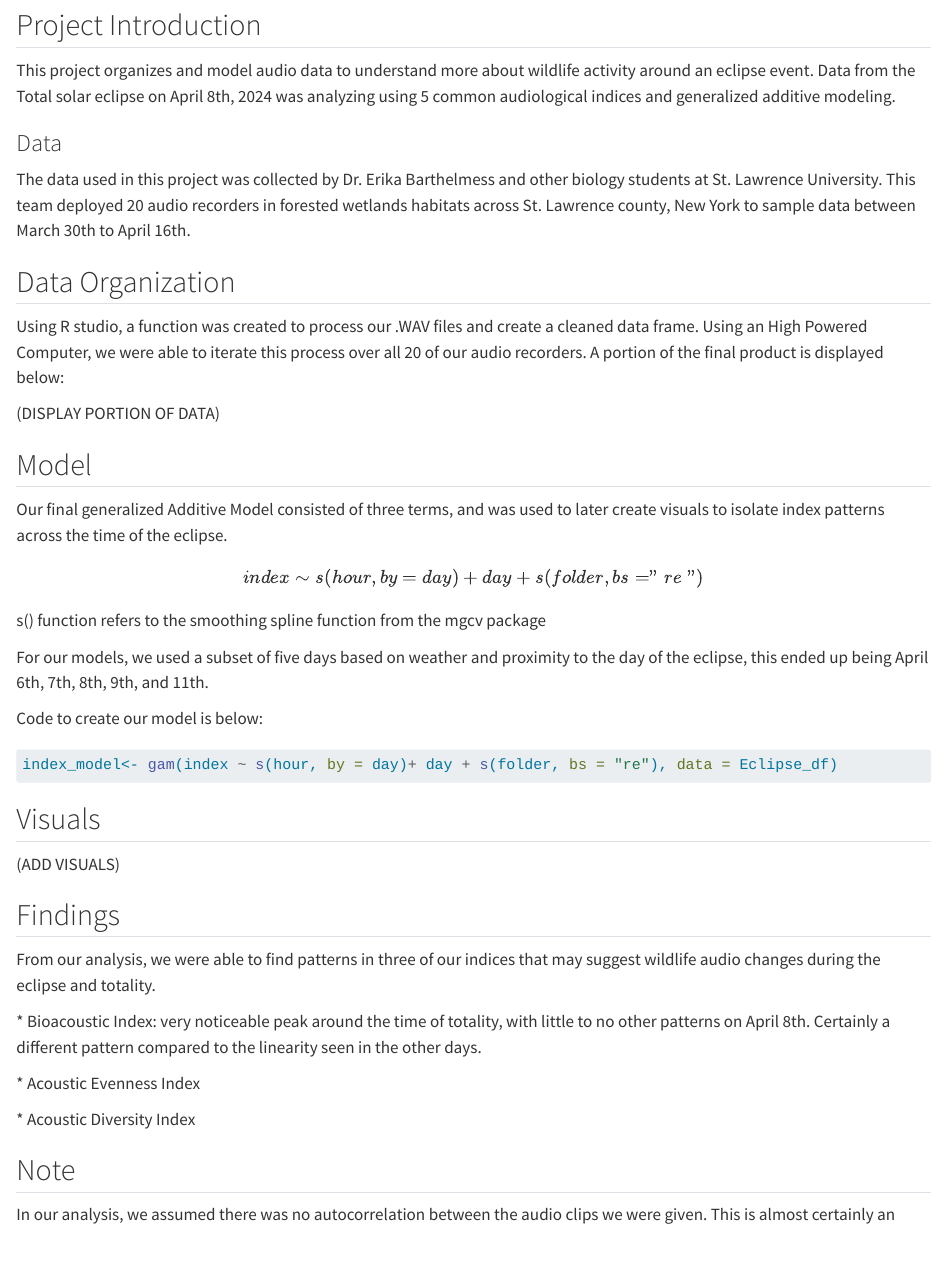
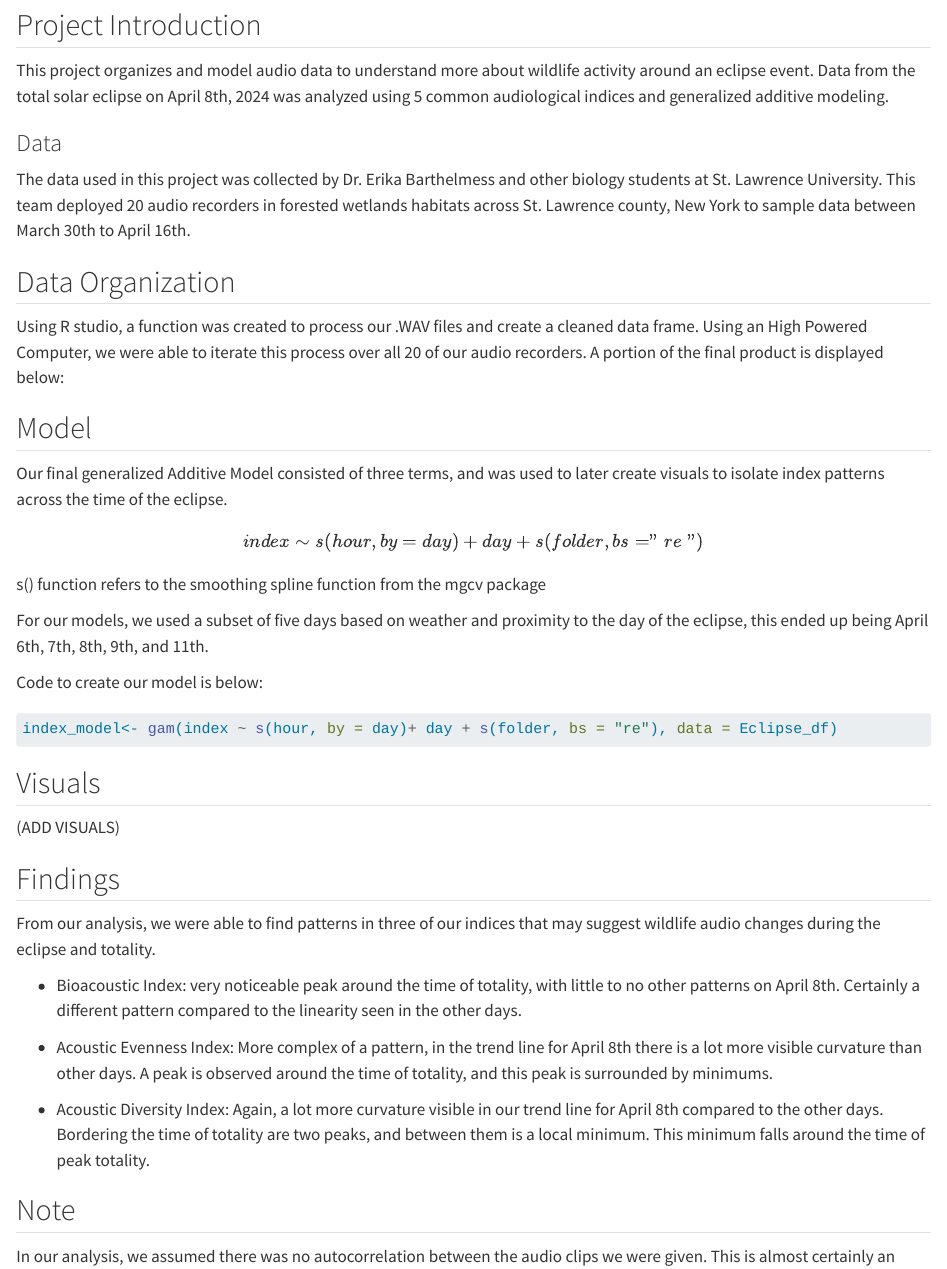
Before and after one commit to kmhein21/eclipse_sye, a Quarto document (README.qmd): the page in a window 1100 px wide, from 160 px down. Rendered offline with R 4.5, knitr and Pandoc in place of Quarto, with nearby package versions; drawn as R Markdown's standard HTML page in place of the format the file asks for; some code elsewhere in the file could not run offline.

Commit message:
Final write up PDF and read me updates

```diff
--- a/README.qmd
+++ b/README.qmd
@@ -21,7 +21,7 @@ library(modelr)
 
 ## Project Introduction
 
-This project organizes and model audio data to understand more about wildlife activity around an eclipse event. Data from the Total solar eclipse on April 8th, 2024 was analyzing using 5 common audiological indices and generalized additive modeling.
+This project organizes and model audio data to understand more about wildlife activity around an eclipse event. Data from the total solar eclipse on April 8th, 2024 was analyzed using 5 common audiological indices and generalized additive modeling.
 
 ### Data
 
@@ -30,8 +30,6 @@ The data used in this project was collected by Dr. Erika Barthelmess and other b
 ## Data Organization
 
 Using R studio, a function was created to process our .WAV files and create a cleaned data frame. Using an High Powered Computer, we were able to iterate this process over all 20 of our audio recorders. A portion of the final product is displayed below:
-
-(DISPLAY PORTION OF DATA)
 
 ## Model
 
@@ -56,11 +54,11 @@ index_model<- gam(index ~ s(hour, by = day)+ day + s(folder, bs = "re"), data =
 
 From our analysis, we were able to find patterns in three of our indices that may suggest wildlife audio changes during the eclipse and totality.
 
-\* Bioacoustic Index: very noticeable peak around the time of totality, with little to no other patterns on April 8th. Certainly a different pattern compared to the linearity seen in the other days.
+* Bioacoustic Index: very noticeable peak around the time of totality, with little to no other patterns on April 8th. Certainly a different pattern compared to the linearity seen in the other days.
 
-\* Acoustic Evenness Index
+* Acoustic Evenness Index: More complex of a pattern, in the trend line for April 8th there is a lot more visible curvature than other days. A peak is observed around the time of totality, and this peak is surrounded by minimums.
 
-\* Acoustic Diversity Index
+* Acoustic Diversity Index: Again, a lot more curvature visible in our trend line for April 8th compared to the other days. Bordering the time of totality are two peaks, and between them is a local minimum. This minimum falls around the time of peak totality.
 
 ## Note
 
```
